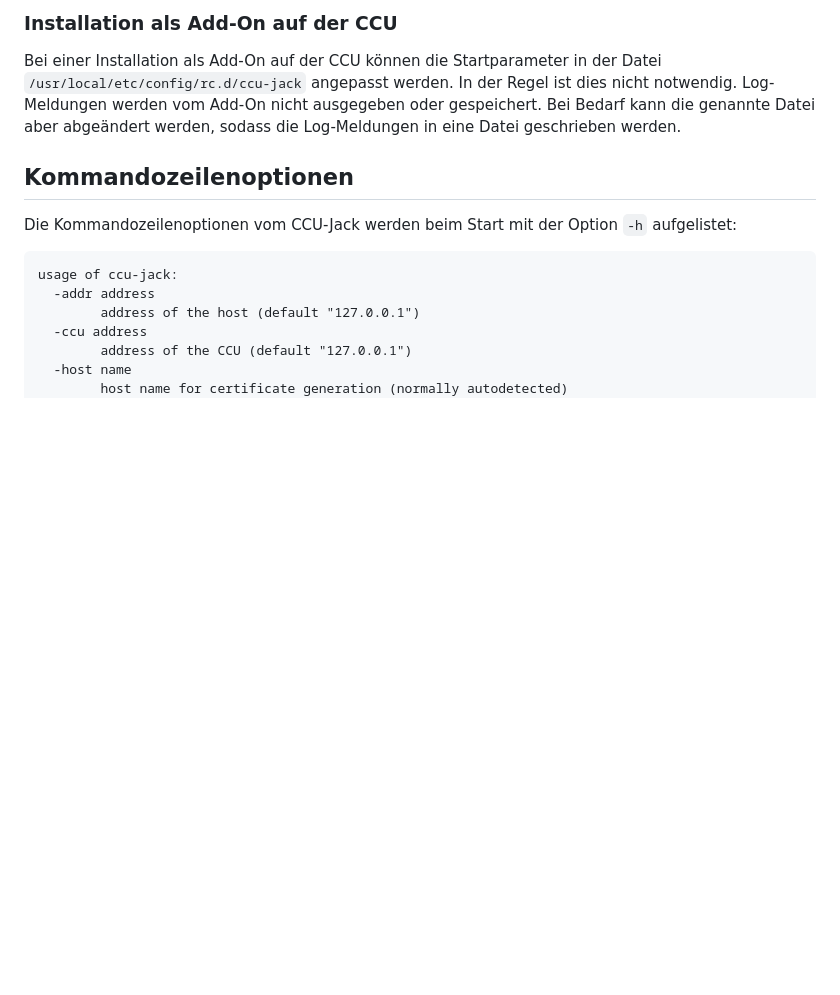
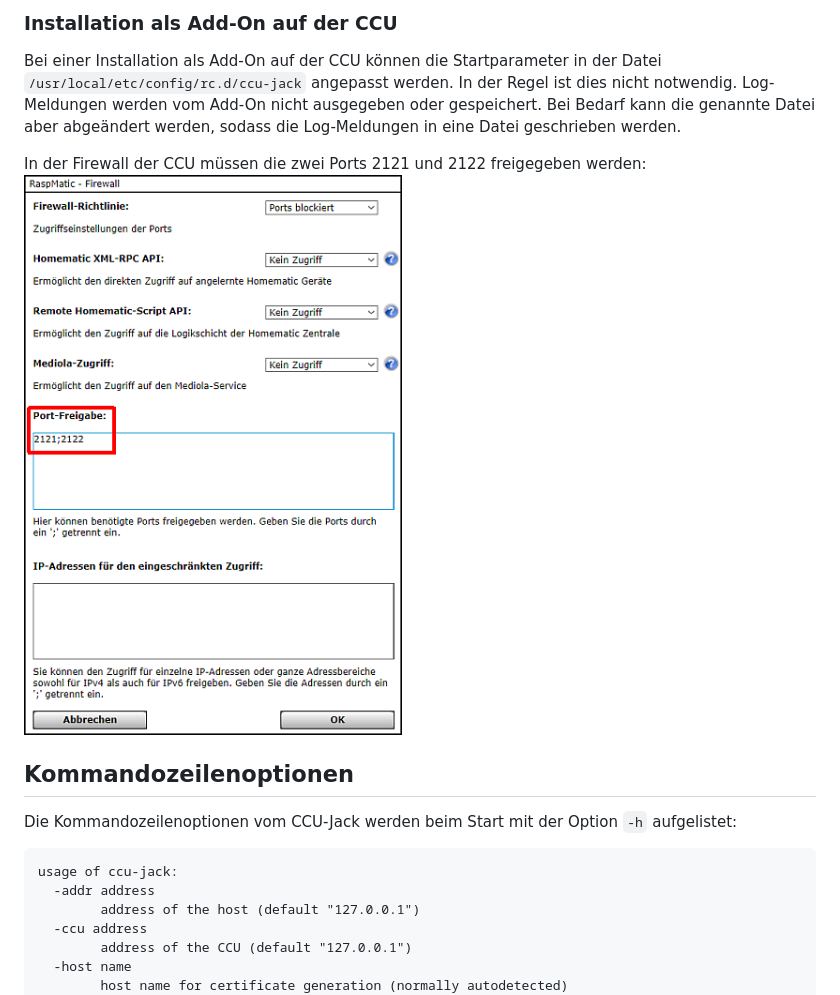
Before and after one commit to mdzio/ccu-jack, a Markdown page: README.md, the part around the change. Drawn GitHub-style; pictures changed too: doc/ccu-firewall.png (added); blank space fills up the shorter version.

Commit message:
added CCU firewall settings to readme

```diff
--- a/README.md
+++ b/README.md
@@ -28,6 +28,9 @@ Zurzeit besitzt CCU-Jack noch Beta-Status. Es sollten also vor der Verwendung Si
 ### Installation als Add-On auf der CCU
 
 Bei einer Installation als Add-On auf der CCU können die Startparameter in der Datei `/usr/local/etc/config/rc.d/ccu-jack` angepasst werden. In der Regel ist dies nicht notwendig. Log-Meldungen werden vom Add-On nicht ausgegeben oder gespeichert. Bei Bedarf kann die genannte Datei aber abgeändert werden, sodass die Log-Meldungen in eine Datei geschrieben werden.
+
+In der Firewall der CCU müssen die zwei Ports 2121 und 2122 freigegeben werden:
+![CCU-Firewall](doc/ccu-firewall.png)
 
 ## Kommandozeilenoptionen
 
```
